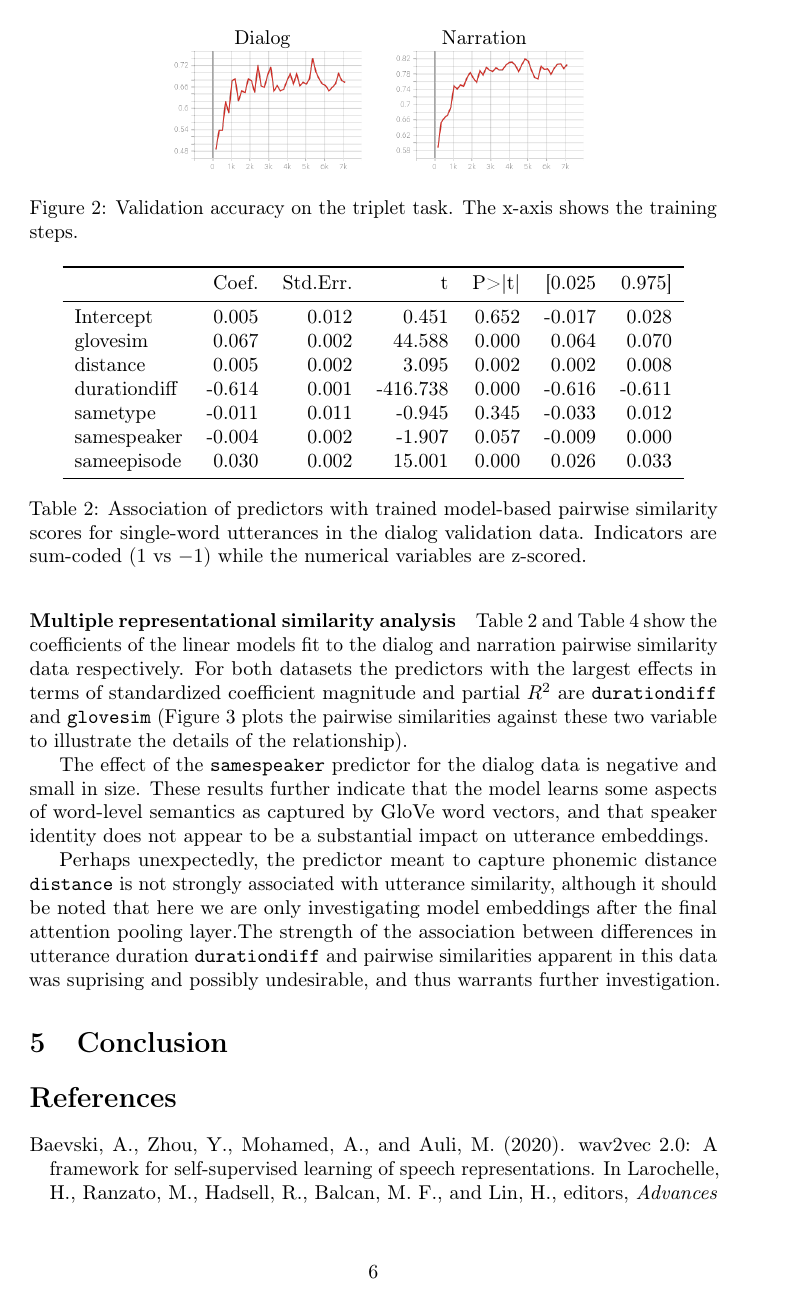
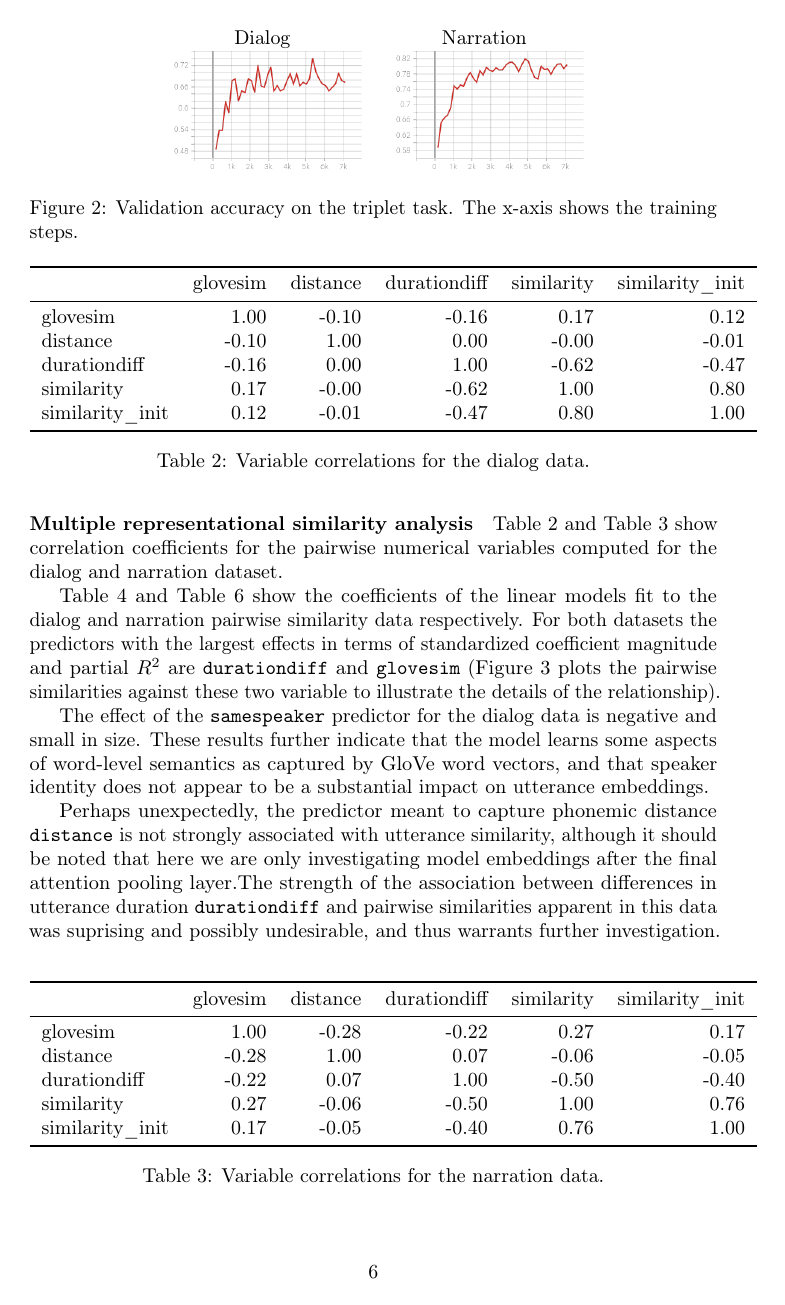
Before and after one commit to gchrupala/peppa-paper, a LaTeX paper (main.tex, which reads results.tex, results/cor_dialog.tex, results/cor_narration.tex): page 6 of 9. Compiled offline with pdfLaTeX.

Commit message:
More results tables.

```diff
--- a/results.tex
+++ b/results.tex
@@ -35,6 +35,25 @@
 \end{figure}
 
 \paragraph{Multiple representational similarity analysis}
+
+\Cref{tab:dialog-cor} and \Cref{tab:narration-cor}
+show correlation coefficients for the pairwise numerical variables
+computed for the  dialog and narration dataset.
+
+\begin{table}
+  \centering
+\input{results/cor_dialog.tex}
+\caption{Variable correlations for the dialog data.}
+  \label{tab:dialog-cor}
+\end{table}
+\begin{table}
+  \centering
+\input{results/cor_narration.tex}
+\caption{Variable correlations for the narration data.}
+  \label{tab:narration-cor}
+\end{table}
+
+
 \Cref{tab:dialog-lm} and \Cref{tab:narration-lm} show the coefficients
 of the linear models fit to the dialog and narration pairwise
 similarity data respectively. For both datasets the predictors with
--- /dev/null
+++ b/results/cor_dialog.tex
@@ -0,0 +1,11 @@
+\begin{tabular}{lrrrrr}
+\toprule
+{} &  glovesim &  distance &  durationdiff &  similarity &  similarity\_init \\
+\midrule
+glovesim        &      1.00 &     -0.10 &         -0.16 &        0.17 &             0.12 \\
+distance        &     -0.10 &      1.00 &          0.00 &       -0.00 &            -0.01 \\
+durationdiff    &     -0.16 &      0.00 &          1.00 &       -0.62 &            -0.47 \\
+similarity      &      0.17 &     -0.00 &         -0.62 &        1.00 &             0.80 \\
+similarity\_init &      0.12 &     -0.01 &         -0.47 &        0.80 &             1.00 \\
+\bottomrule
+\end{tabular}
--- /dev/null
+++ b/results/cor_narration.tex
@@ -0,0 +1,11 @@
+\begin{tabular}{lrrrrr}
+\toprule
+{} &  glovesim &  distance &  durationdiff &  similarity &  similarity\_init \\
+\midrule
+glovesim        &      1.00 &     -0.28 &         -0.22 &        0.27 &             0.17 \\
+distance        &     -0.28 &      1.00 &          0.07 &       -0.06 &            -0.05 \\
+durationdiff    &     -0.22 &      0.07 &          1.00 &       -0.50 &            -0.40 \\
+similarity      &      0.27 &     -0.06 &         -0.50 &        1.00 &             0.76 \\
+similarity\_init &      0.17 &     -0.05 &         -0.40 &        0.76 &             1.00 \\
+\bottomrule
+\end{tabular}
--- a/results/lm_dialog.tex
+++ b/results/lm_dialog.tex
@@ -1,11 +1,4 @@
-\begin{tabular}{lrrrrrr}
+\begin{tabular}{lrrrrrrr}
 \toprule
-{} &  Coef. &  Std.Err. &        t &  P>|t| &  [0.025 &  0.975] \\
+{} &  Coef. &  Std.Err. &        t &  P>|t| &  [0.025 &  0.975] &  partial\_r2 \\
 \midrule
-Intercept    &  0.005 &     0.012 &    0.451 &  0.652 &  -0.017 &   0.028 \\
-glovesim     &  0.067 &     0.002 &   44.588 &  0.000 &   0.064 &   0.070 \\
-distance     &  0.005 &     0.002 &    3.095 &  0.002 &   0.002 &   0.008 \\
-durationdiff & -0.614 &     0.001 & -416.738 &  0.000 &  -0.616 &  -0.611 \\
-sametype     & -0.011 &     0.011 &   -0.945 &  0.345 &  -0.033 &   0.012 \\
-samespeaker  & -0.004 &     0.002 &   -1.907 &  0.057 &  -0.009 &   0.000 \\
-sameepisode  &  0.030 &     0.002 &   15.001 &  0.000 &   0.026 &   0.033 \\
```
Also changed, not shown: results/lm_init_dialog.tex (+9 -9 lines), results/lm_init_narration.tex (+8 -8 lines), results/lm_narration.tex (+8 -8 lines), Makefile, main.pdf, results/lm_dialog.tex (7 more changed lines).
